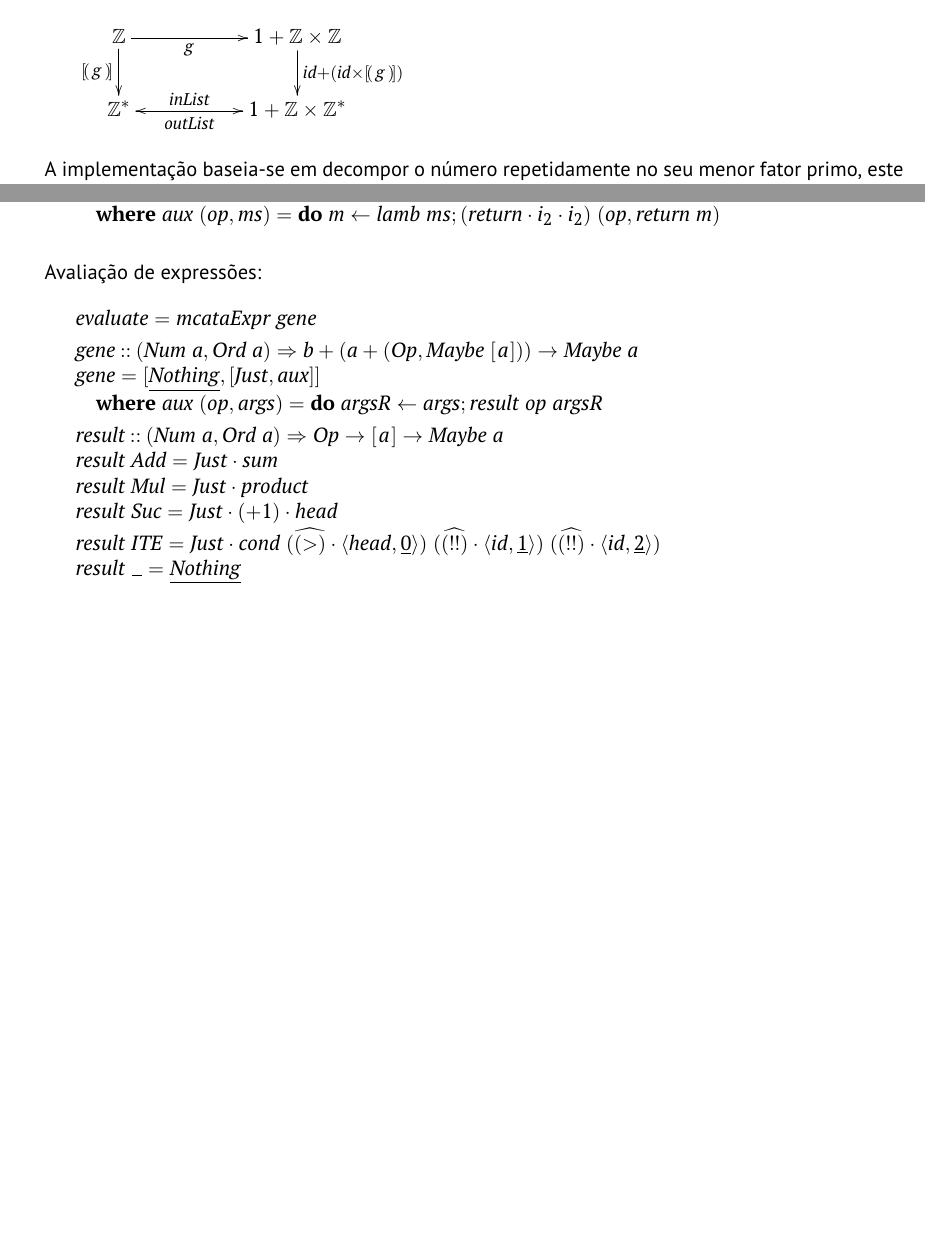
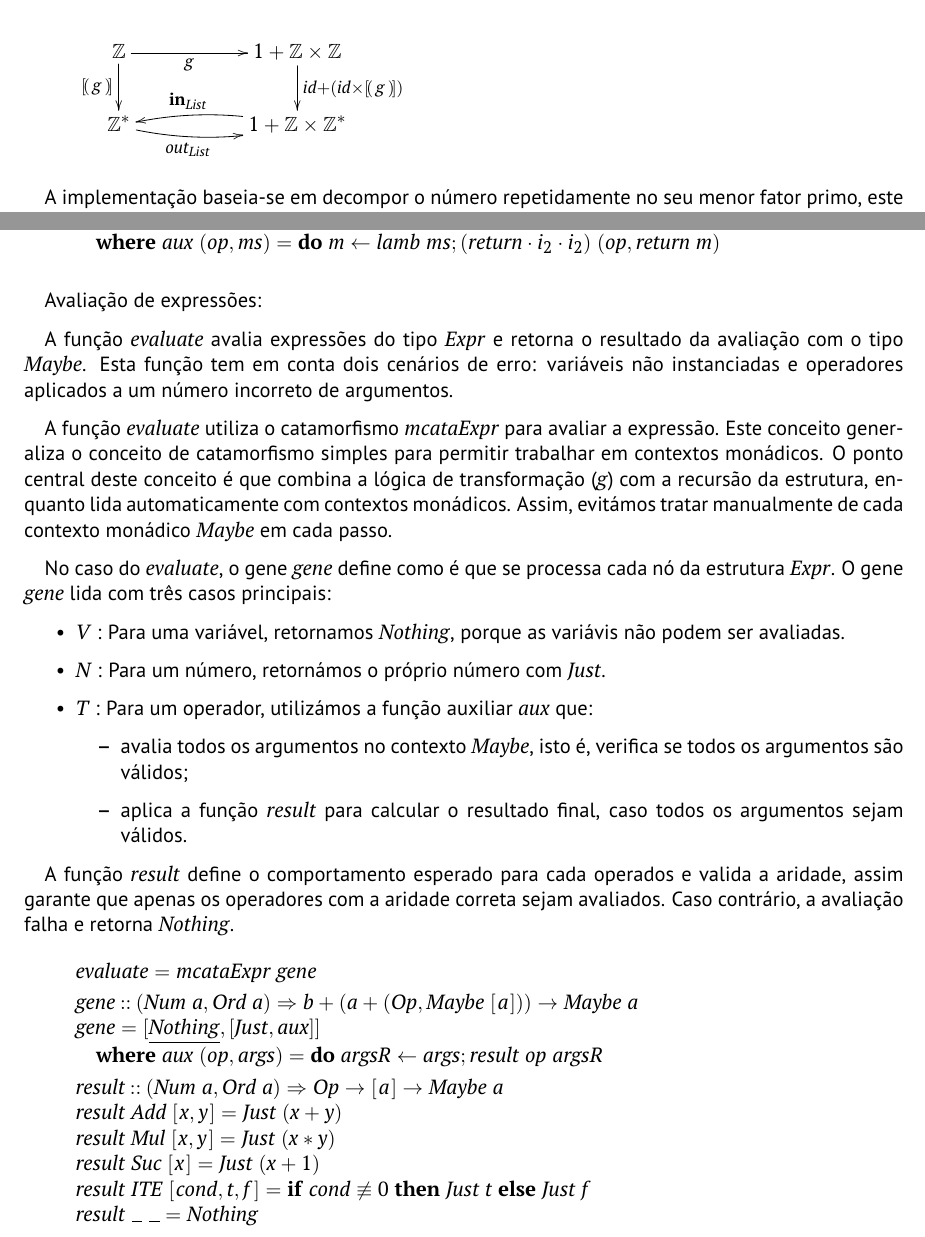
Before and after one commit to Mariana-rc01/CP-Project, a LaTeX document (cp2425t/cp2425t.tex): two parts of pages 9 and 15 of 17, joined at a grey line, cut so that both start at the same text, the shorter picture padded with empty space. Compiled offline with pdfLaTeX.

Commit message:
feat: 4.5 explanation

```diff
--- a/cp2425t/cp2425t.tex
+++ b/cp2425t/cp2425t.tex
@@ -805,10 +805,10 @@ como um anamorfismo de listas (\ensuremath{\Conid{List}}). Assim, o diagrama que
            \ar[d]^{\ensuremath{\Varid{id}\mathbin{+}(\Varid{id}} \times \ensuremath{\anaList{\Varid{g}}})}
 \\
      \ensuremath{\mathbb{Z}}^*
-            \ar[r]_-{\ensuremath{\Varid{outList}}}
+            \ar@/_/[r]_-{\ensuremath{\Varid{out}}_\ensuremath{\Conid{List}}}
 &
      \ensuremath{\mathrm{1}\mathbin{+}\mathbb{Z}} \times \ensuremath{\mathbb{Z}}^*
-           \ar[l]_-{\ensuremath{\Varid{inList}}}
+           \ar@/_/[l]_-{\ensuremath{\mathbf{in}}_\ensuremath{\Conid{List}}}
 }
 \end{eqnarray*}
 
@@ -1163,6 +1165,29 @@ Catamorfismo monádico:
 
 
 Avaliação de expressões:
+
+A função \ensuremath{\Varid{evaluate}} avalia expressões do tipo \ensuremath{\Conid{Expr}} e retorna o resultado da avaliação com o tipo \ensuremath{\Conid{Maybe}}.
+Esta função tem em conta dois cenários de erro: variáveis não instanciadas e operadores aplicados a um número incorreto de argumentos.
+
+A função \ensuremath{\Varid{evaluate}} utiliza o catamorfismo \ensuremath{\Varid{mcataExpr}} para avaliar a expressão. Este conceito generaliza o conceito de catamorfismo simples para permitir trabalhar em contextos monádicos.
+O ponto central deste conceito é que combina a lógica de transformação (\ensuremath{\Varid{g}}) com a recursão da estrutura, enquanto lida automaticamente com contextos monádicos. Assim, evitámos
+tratar manualmente de cada contexto monádico \ensuremath{\Conid{Maybe}} em cada passo.
+
+No caso do \ensuremath{\Varid{evaluate}}, o gene \ensuremath{\Varid{gene}} define como é que se processa cada nó da estrutura \ensuremath{\Conid{Expr}}.
+O gene \ensuremath{\Varid{gene}} lida com três casos principais:
+\begin{itemize}
+\item \ensuremath{\Conid{V}} : Para uma variável, retornamos \ensuremath{\Conid{Nothing}}, porque as variávis não podem ser avaliadas.
+\item \ensuremath{\Conid{N}} : Para um número, retornámos o próprio número com \ensuremath{\Conid{Just}}.
+\item \ensuremath{\Conid{T}} : Para um operador, utilizámos a função auxiliar \ensuremath{\Varid{aux}} que:
+    \begin{itemize}
+        \item avalia todos os argumentos no contexto \ensuremath{\Conid{Maybe}}, isto é, verifica se todos os argumentos são válidos;
+        \item aplica a função \ensuremath{\Varid{result}} para calcular o resultado final, caso todos os argumentos sejam válidos.
+    \end{itemize}
+\end{itemize}
+
+A função \ensuremath{\Varid{result}} define o comportamento esperado para cada operados e valida a aridade, assim garante que apenas os operadores com a aridade correta sejam avaliados.
+Caso contrário, a avaliação falha e retorna \ensuremath{\Conid{Nothing}}.
+
 \begin{hscode}\SaveRestoreHook
 \column{B}{@{}>{\hspre}l<{\hspost}@{}}%
 \column{5}{@{}>{\hspre}l<{\hspost}@{}}%
@@ -1178,15 +1203,15 @@ Avaliação de expressões:
 \\[\blanklineskip]%
 \>[B]{}\Varid{result}\mathbin{::}(\Conid{Num}\;\Varid{a},\Conid{Ord}\;\Varid{a})\Rightarrow \Conid{Op}\to [\mskip1.5mu \Varid{a}\mskip1.5mu]\to \Conid{Maybe}\;\Varid{a}{}\<[E]%
 \\
-\>[B]{}\Varid{result}\;\Conid{Add}\mathrel{=}\Conid{Just}\comp \Varid{sum}{}\<[E]%
+\>[B]{}\Varid{result}\;\Conid{Add}\;[\mskip1.5mu \Varid{x},\Varid{y}\mskip1.5mu]\mathrel{=}\Conid{Just}\;(\Varid{x}\mathbin{+}\Varid{y}){}\<[E]%
 \\
-\>[B]{}\Varid{result}\;\Conid{Mul}\mathrel{=}\Conid{Just}\comp \Varid{product}{}\<[E]%
+\>[B]{}\Varid{result}\;\Conid{Mul}\;[\mskip1.5mu \Varid{x},\Varid{y}\mskip1.5mu]\mathrel{=}\Conid{Just}\;(\Varid{x}\mathbin{*}\Varid{y}){}\<[E]%
 \\
-\>[B]{}\Varid{result}\;\Conid{Suc}\mathrel{=}\Conid{Just}\comp (\mathbin{+}\mathrm{1})\comp \Varid{head}{}\<[E]%
+\>[B]{}\Varid{result}\;\Conid{Suc}\;[\mskip1.5mu \Varid{x}\mskip1.5mu]\mathrel{=}\Conid{Just}\;(\Varid{x}\mathbin{+}\mathrm{1}){}\<[E]%
 \\
-\>[B]{}\Varid{result}\;\Conid{ITE}\mathrel{=}\Conid{Just}\comp \Varid{cond}\;(\uncurry{(\mathbin{>})}\comp \conj{\Varid{head}}{\underline{\mathrm{0}}})\;(\uncurry{(\mathbin{!!})}\comp \conj{\Varid{id}}{\underline{\mathrm{1}}})\;(\uncurry{(\mathbin{!!})}\comp \conj{\Varid{id}}{\underline{\mathrm{2}}}){}\<[E]%
+\>[B]{}\Varid{result}\;\Conid{ITE}\;[\mskip1.5mu \Varid{cond},\Varid{t},\Varid{f}\mskip1.5mu]\mathrel{=}\mathbf{if}\;\Varid{cond}\not\equiv \mathrm{0}\;\mathbf{then}\;\Conid{Just}\;\Varid{t}\;\mathbf{else}\;\Conid{Just}\;\Varid{f}{}\<[E]%
 \\
-\>[B]{}\Varid{result}\;\anonymous \mathrel{=}\underline{\Conid{Nothing}}{}\<[E]%
+\>[B]{}\Varid{result}\;\anonymous \;\anonymous \mathrel{=}\Conid{Nothing}{}\<[E]%
 \ColumnHook
 \end{hscode}\resethooks
 
```
Also changed, not shown: cp2425t/cp2425t.pdf, cp2425t/cp2425t.tex (12 more changed lines), 4 other files.
